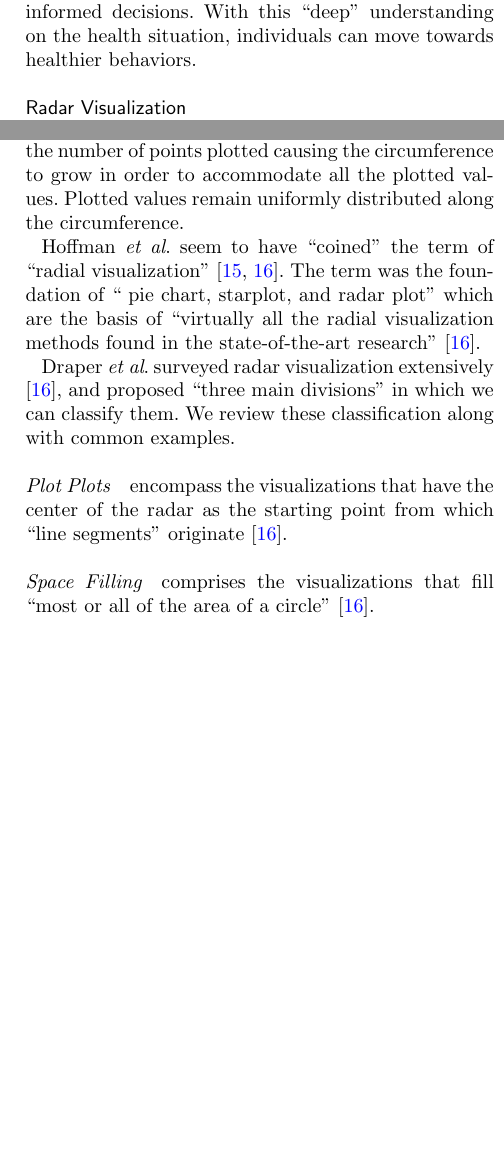
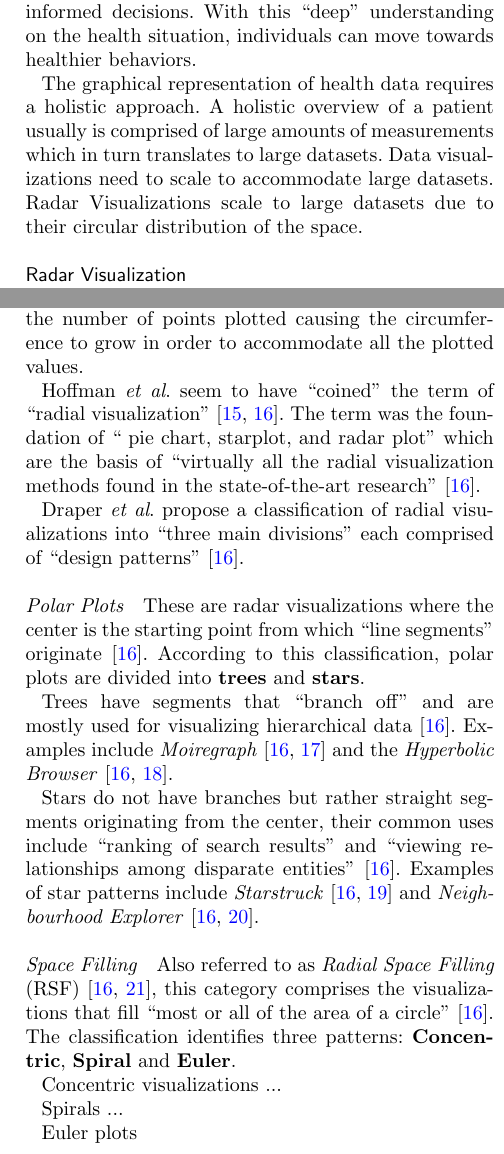
Before and after one commit to ledancs/hFiguresArticle, a LaTeX document (bmc_article.tex): two parts of the columns of page 3 of 15, joined at a grey line, cut so that both start at the same text, the shorter picture padded with empty space. Compiled offline with pdfLaTeX.

Commit message:
Added references from SOA of radar visualizations and the Polar Plot section.

```diff
--- a/bmc_article.tex
+++ b/bmc_article.tex
@@ -304,31 +304,55 @@ As stated by Shneiderman \textit{et al.} \cite{shneiderman2013improving}, new vi
 
 However, a data visualization is only as good as the ability of the intended audience to decode graphical objects into numerical values which conveys a clear message. Therefore, we have to consider the graphical perception of the users who will benefit from the data visualization. Graphical perception is the ability of an individual to decode the information displayed as graphical objects \cite{baird1978fundamentals}, it has been a widely researched field \cite{cleveland1984graphical}. Graphical perception affect how we understand visualized information. In the context of health data, it remains a challenge to design graphical representations for non-medical experts. Graphical representations in this context should enhance the users' ability to understand their health situation and take informed decisions. With this ``deep'' understanding on the health situation, individuals can move towards healthier behaviors.
 
+The graphical representation of health data requires a holistic approach. A holistic overview of a patient usually is comprised of large amounts of measurements which in turn translates to large datasets. Data visualizations need to scale to accommodate large datasets. Radar Visualizations scale to large datasets due to their circular distribution of the space.
+
 \subsection*{Radar Visualization}
 
 % Background research on radar plots.
 
-Radar visualization scale to large amounts of data entries because the points are distributed among the circumference. Bar charts, lines or scattered plots, pie charts and similar visualizations can quickly grow to a large scale with large datasets. In the case of radar visualizations, the graphical representation scales with the number of points plotted causing the circumference to grow in order to accommodate all the plotted values. Plotted values remain uniformly distributed along the circumference.
+Radar visualization scale to large amounts of data entries because the points are distributed among the circumference. Bar charts, lines or scattered plots, pie charts and similar visualizations can quickly grow to a large scale with large datasets. In the case of radar visualizations, the graphical representation scales with the number of points plotted causing the circumference to grow in order to accommodate all the plotted values.
+
+% Plotted values remain uniformly distributed along the circumference.
 
 Hoffman \textit{et al}. seem to have ``coined'' the term of ``radial visualization'' \cite{hoffman1997dna, draper2009survey}. The term was the foundation of `` pie chart, starplot, and radar plot'' which are the basis of ``virtually all the radial visualization methods found in the state-of-the-art research'' \cite{draper2009survey}.
 
-Draper \textit{et al}. surveyed radar visualization extensively \cite{draper2009survey}, and proposed ``three main divisions'' in which we can classify them. We review these classification along with common examples.
+Draper \textit{et al}. propose a classification of radial visualizations into ``three main divisions'' each comprised of ``design patterns'' \cite{draper2009survey}.
 
-\paragraph*{Plot Plots} encompass the visualizations that have the center of the radar as the starting point from which ``line segments'' originate \cite{draper2009survey}.
+\paragraph*{Polar Plots}
+These are radar visualizations where the center is the starting point from which ``line segments'' originate \cite{draper2009survey}. According to this classification, polar plots are divided into \textbf{trees} and \textbf{stars}.
 
-\paragraph*{Space Filling} comprises the visualizations that fill ``most or all of the area of a circle'' \cite{draper2009survey}.
+Trees have segments that ``branch off'' and are mostly used for visualizing hierarchical data \cite{draper2009survey}. Examples include \textit{Moiregraph} \cite{draper2009survey, jankun2003moiregraphs} and the \textit{Hyperbolic Browser} \cite{draper2009survey, lamping1996hyperbolic}.
 
-\paragraph*{Ring} groups the visualizations that distribute the nodes ``around the circumference'' \cite{draper2009survey}.
+Stars do not have branches but rather straight segments originating from the center, their common uses include ``ranking of search results'' and ``viewing relationships among disparate entities'' \cite{draper2009survey}. Examples of star patterns include  \textit{Starstruck} \cite{draper2009survey, hetzler1998multi} and \textit{Neighbourhood Explorer} \cite{draper2009survey, Spence2001Information}.
+
+\paragraph*{Space Filling}
+Also referred to as \textit{Radial Space Filling} (RSF) \cite{draper2009survey, yang2002interring}, this category comprises the visualizations that fill ``most or all of the area of a circle'' \cite{draper2009survey}. The classification identifies three patterns: \textbf{Concentric}, \textbf{Spiral} and \textbf{Euler}.
+
+Concentric visualizations ...
+
+Spirals ...
+
+Euler plots
+
+\paragraph*{Ring}
+
+This visualizations distribute the nodes ``around the circumference'' \cite{draper2009survey}. The classification divides these visualizations into \textbf{Connected} and \textbf{Disconnected}.
+
 
 % TODO: Interactivity also according to \cite{draper2009survey}
 
+% hGraph is Ring and Pl
+
+In the context of health data visualization, radar visualizations have a potential to  visualize large amount of datasets due to their clarity in the data representation.
 
 \subsection*{The Health Graph}
 
 The health graph, or hGraph was developed by MITRE Corporation and released to the public in 2010 under the Apache v2.0 license. The design intention of the hGraph is to facilitate the graphical representation and understanding of health data. The data can come from a wide-range of sources such as laboratory tests, physical activity, nutrition, sleep monitors and other sources. The domain of this visualization technique includes Personal Health Informatics, EHR and Personal Health Record (PHR) visualization \cite{follett2012hgraph}.
 
+Following the classification from Draper \textit{et al}, the hGraph could be classified as a Polar Plot and Ring, following the design patterns of a Star and a Connected Ring.
+
 % refer to the figure to improve clarity
-The design consists of a circular space with an area defined by to circumferences. The area represents the minimum and maximum recommended values for a given measurement. For instance, the minimum and maximum fat percentage of a person in a given age. The measurements are represented as circles and their position in the circular space represents how far or close they are from the recommended values. The position is normalized according to the recommended values.
+The hGraph design consists of a circular space with an area defined by to circumferences. The area represents the minimum and maximum recommended values for a given measurement. For instance, the minimum and maximum fat percentage of a person in a given age. The measurements are represented as circles and their position in the circular space represents how far or close they are from the recommended values. The position is normalized according to the recommended values.
 
 The values are distributed in a circular space. A graph is formed by joining the data points around the circular area. This polygon or graph reveals a pattern and its shape provides a quick overview of the general situation of all the values and how they deviate from the recommendations. The hGraph design highlights values outside of the recommendation by using the red color on the data points and by modifying the shape of the graph. The rationale of the hGraph is that if the same measurements are plotted in the same order for various cases, then the graph patterns can reveal similar shapes associated with certain health conditions.
 
```
Also changed, not shown: bmc_article.bib (+48 -0 lines), bmc_article.pdf.
